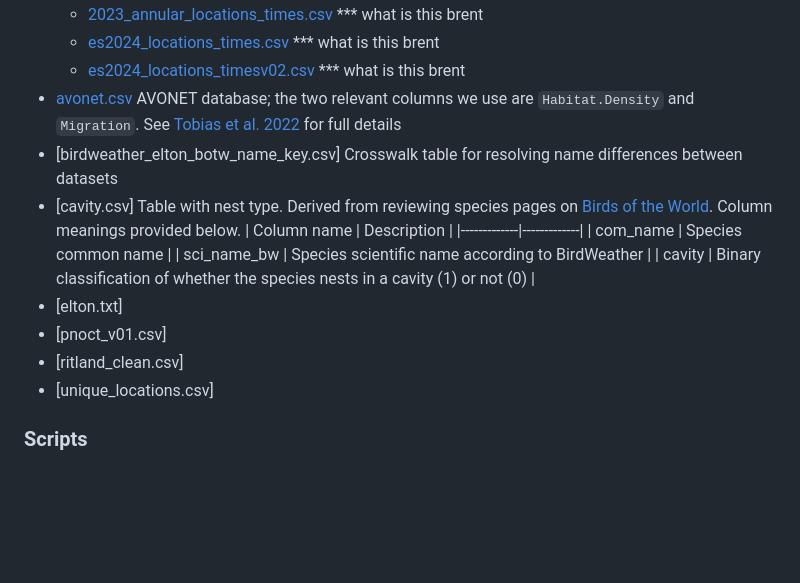
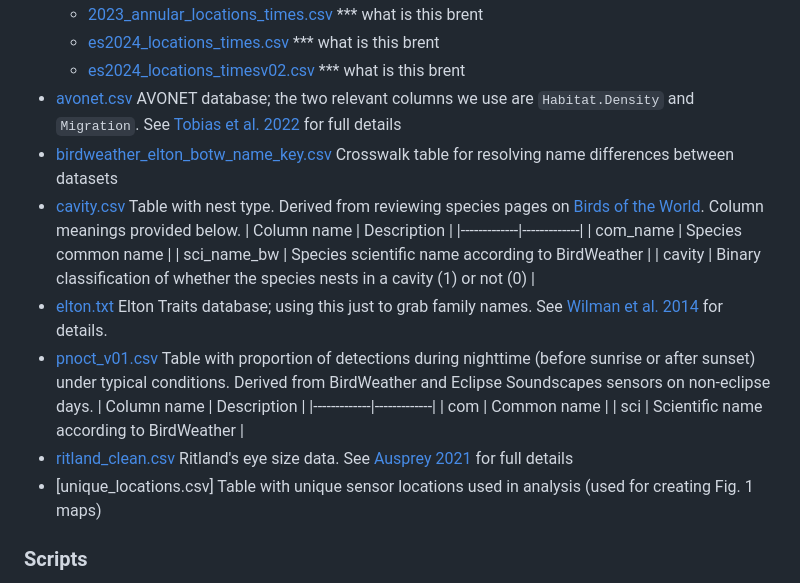
Before and after one commit to BrentPease1/eclipse-traits, a Markdown page: README.md, the part around the change. Drawn GitHub-style; blank space fills up the shorter version.

```diff
--- a/README.md
+++ b/README.md
@@ -24,17 +24,21 @@ Solar eclipses represent natural experiments to evaluate the effect of light flu
    * [es2024_locations_times.csv](./Data/metadata/es2024_locations_times.csv) *** what is this brent
    * [es2024_locations_timesv02.csv](./Data/metadata/es2024_locations_timesv02.csv) *** what is this brent
  * [avonet.csv](./Data/avonet.csv) AVONET database; the two relevant columns we use are `Habitat.Density` and `Migration`. See [Tobias et al. 2022](https://onlinelibrary.wiley.com/doi/10.1111/ele.13898) for full details
- * [birdweather_elton_botw_name_key.csv] Crosswalk table for resolving name differences between datasets
- * [cavity.csv] Table with nest type. Derived from reviewing species pages on [Birds of the World](https://birdsoftheworld.org/bow/home). Column meanings provided below.
+ * [birdweather_elton_botw_name_key.csv](./Data/birdweather_elton_botw_name_key.csv) Crosswalk table for resolving name differences between datasets
+ * [cavity.csv](./Data/cavity.csv) Table with nest type. Derived from reviewing species pages on [Birds of the World](https://birdsoftheworld.org/bow/home). Column meanings provided below.
    | Column name | Description |
    |-------------|-------------|
    | com_name | Species common name |
    | sci_name_bw | Species scientific name according to BirdWeather |
    | cavity | Binary classification of whether the species nests in a cavity (1) or not (0) |
- * [elton.txt]
- * [pnoct_v01.csv]
- * [ritland_clean.csv]
- * [unique_locations.csv]
+ * [elton.txt](./Data/elton.txt) Elton Traits database; using this just to grab family names. See [Wilman et al. 2014](https://esajournals.onlinelibrary.wiley.com/doi/10.1890/13-1917.1) for details.
+ * [pnoct_v01.csv](./Data/pnoct_v01.csv) Table with proportion of detections during nighttime (before sunrise or after sunset) under typical conditions. Derived from BirdWeather and Eclipse Soundscapes sensors on non-eclipse days.
+   | Column name | Description |
+   |-------------|-------------|
+   | com | Common name |
+   | sci | Scientific name according to BirdWeather |
+ * [ritland_clean.csv](./Data/ritland_clean.csv) Ritland's eye size data. See [Ausprey 2021](https://royalsocietypublishing.org/doi/pdf/10.1098/rspb.2021.0853) for full details
+ * [unique_locations.csv] Table with unique sensor locations used in analysis (used for creating Fig. 1 maps)
 
 ### Scripts
  * [101_data-prep_load_birdnet.R](./Scripts/101_data-prep_load_birdnet.R). Script to load birdnet output from [Eclipse Soundscapes](https://eclipsesoundscapes.org) recordings. [BirdNET](https://birdnet.cornell.edu/) was ran locally and output files were stored in [Data/Birdnet](./Data/Birdnet). Once files are loaded, this script alculates morning onset and evening cessation from raw BirdWeather data downloads. This script writes[Birdnet_cleaned_v03.csv]('./Data/birdnet_cleaned_v03.csv), which is used in subsequent data prep scripts.
```
